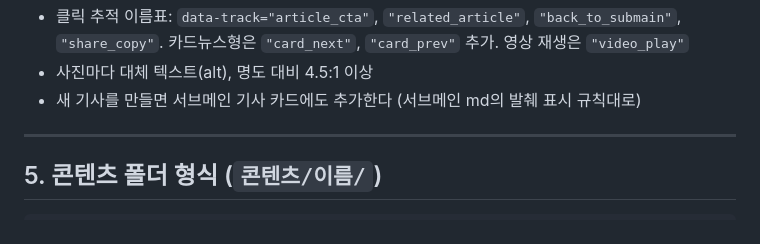
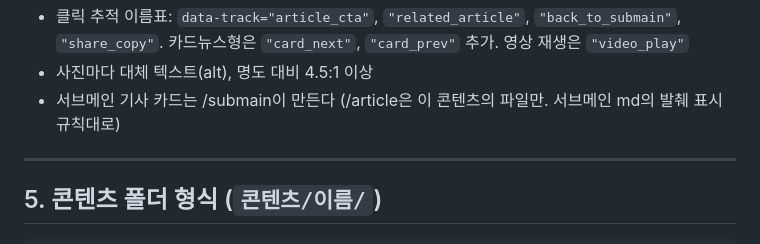
Before and after one commit to kwakyosong/lxwebzine, a Markdown page: 규칙/article.md, the part around the change. GitHub-like rendering.

Commit message:
상세페이지 규칙: 서브메인 기사 카드는 /submain이 만든다 (CLAUDE.md /article 범위와 맞춤)
Co-Authored-By: Claude Opus 5.5 <noreply@anthropic.com>
Claude-Session: https://claude.ai/code/session_01LwNcMkCA23m2XZhyMBQ1Bg

```diff
--- a/규칙/article.md
+++ b/규칙/article.md
@@ -206,7 +206,7 @@
 - 한경 측정 코드 유지(삭제·수정 금지), 팀 GTM 코드 (`우리웹진.md` 측정 칸의 아이디로 `규칙/공통틀.md` 7번대로. 비어 있으면 자리 주석만)
 - 클릭 추적 이름표: `data-track="article_cta"`, `"related_article"`, `"back_to_submain"`, `"share_copy"`. 카드뉴스형은 `"card_next"`, `"card_prev"` 추가. 영상 재생은 `"video_play"`
 - 사진마다 대체 텍스트(alt), 명도 대비 4.5:1 이상
-- 새 기사를 만들면 서브메인 기사 카드에도 추가한다 (서브메인 md의 발췌 표시 규칙대로)
+- 서브메인 기사 카드는 /submain이 만든다 (/article은 이 콘텐츠의 파일만. 서브메인 md의 발췌 표시 규칙대로)
 
 ---
 
```
